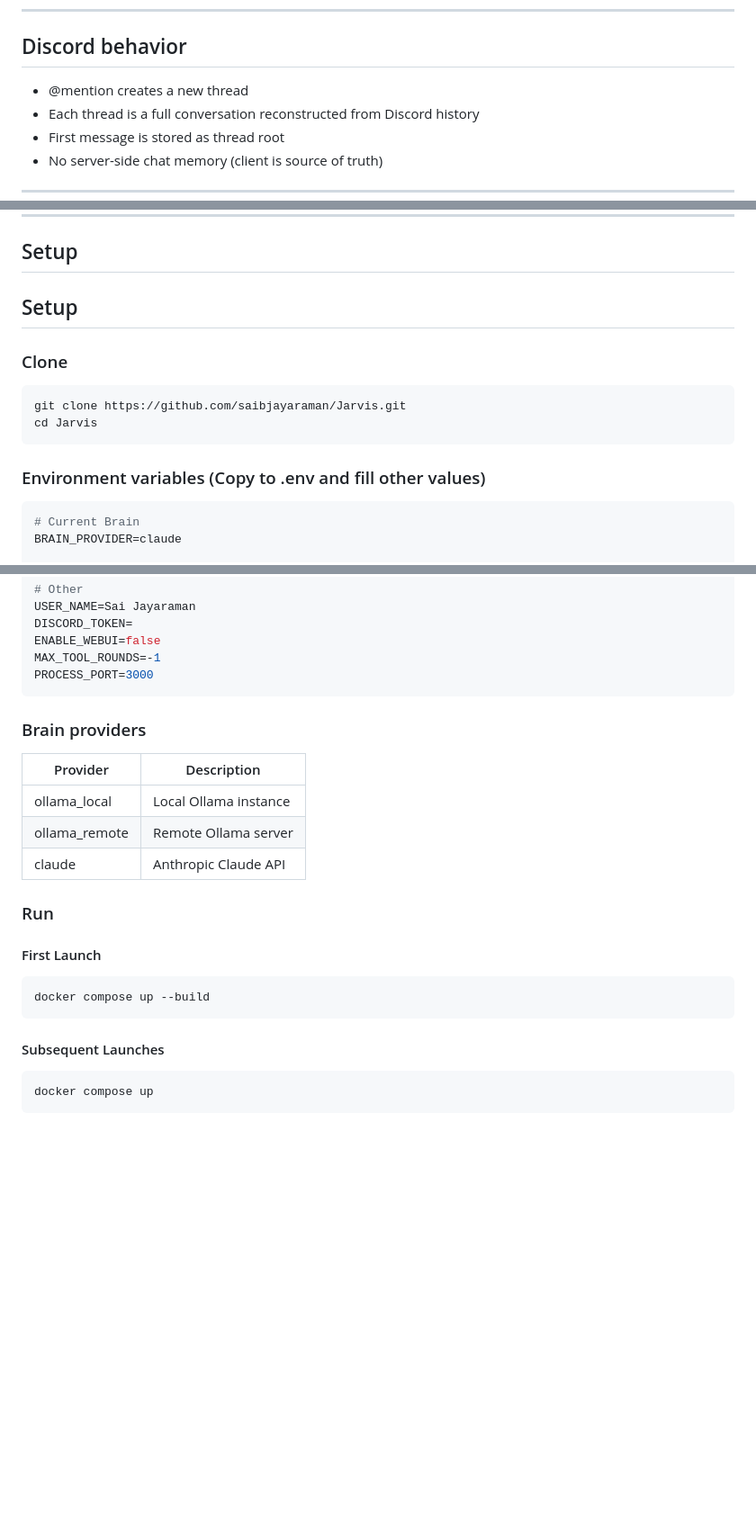
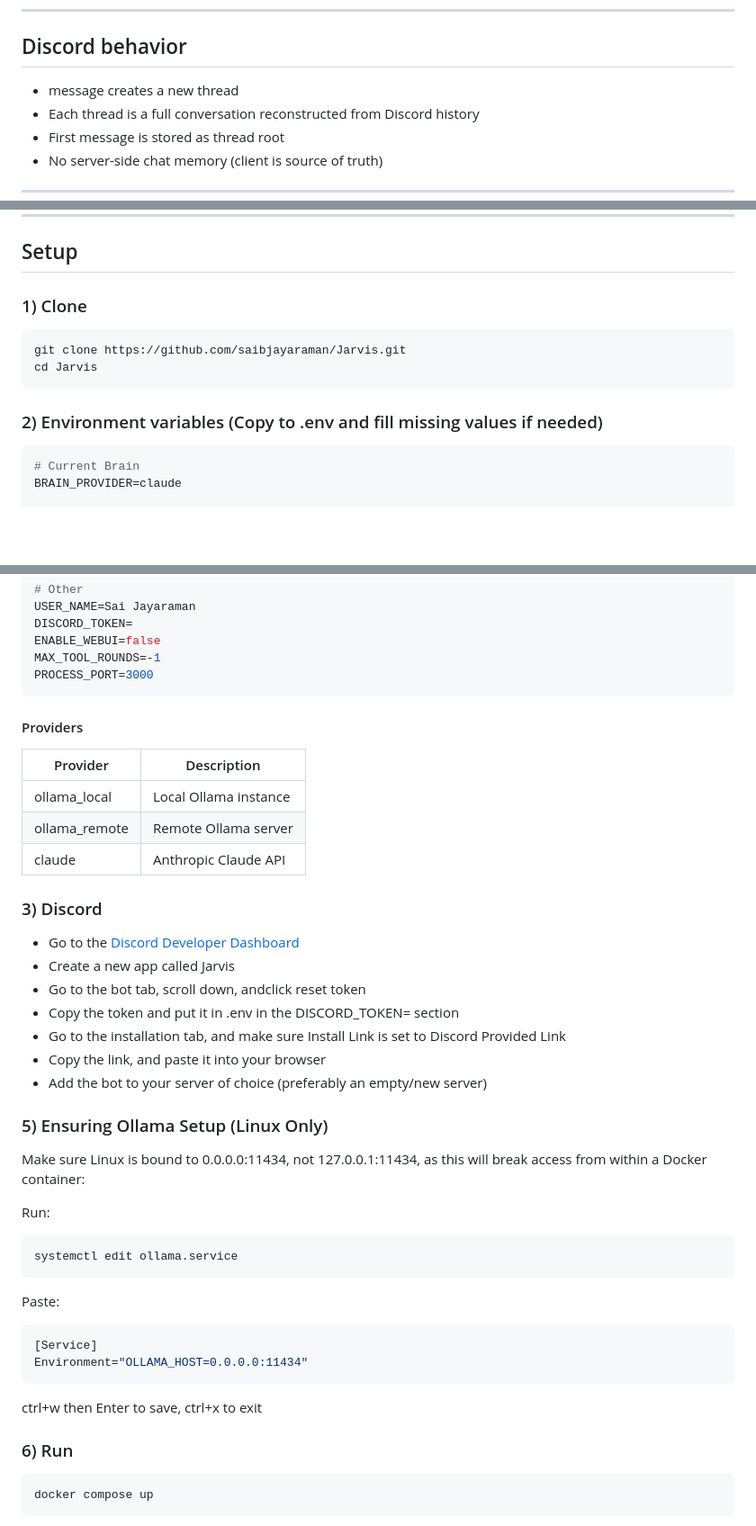
Before and after one commit to saibjayaraman/Jarvis, a Markdown page: README.md, 3 parts joined by grey strips. Shown at 90% size. Drawn GitHub-style; blank space fills up the shorter version.

Commit message:
Add Discord and Linux instructions to Readme

````diff
--- a/README.md
+++ b/README.md
@@ -117,7 +117,7 @@ QMD memory write-back (journaling / chat logs / people extraction)
 
 ## Discord behavior
 
-- @mention creates a new thread
+- message creates a new thread
 - Each thread is a full conversation reconstructed from Discord history
 - First message is stored as thread root
 - No server-side chat memory (client is source of truth)
@@ -150,16 +150,14 @@ Running inside Docker is recommended because it provides a consistent environmen
 
 ## Setup
 
-## Setup
-
-### Clone
+### 1) Clone
 
 ```bash
 git clone https://github.com/saibjayaraman/Jarvis.git
 cd Jarvis
 ```
 
-### Environment variables (Copy to .env and fill other values)
+### 2) Environment variables (Copy to .env and fill missing values if needed)
 
 ```env
 # Current Brain
@@ -200,8 +198,8 @@ ENABLE_WEBUI=false
 MAX_TOOL_ROUNDS=-1
 PROCESS_PORT=3000
 ```
-### Brain providers
 
+#### Providers
 
 | Provider      | Description           |
 | ------------- | --------------------- |
@@ -209,12 +207,36 @@ PROCESS_PORT=3000
 | ollama_remote | Remote Ollama server  |
 | claude        | Anthropic Claude API  |
 
-### Run
-#### First Launch
+### 3) Discord
+
+- Go to the [Discord Developer Dashboard](https://discord.com/developers/applications)
+- Create a new app called Jarvis
+- Go to the bot tab, scroll down, andclick reset token
+- Copy the token and put it in .env in the DISCORD_TOKEN= section
+- Go to the installation tab, and make sure Install Link is set to Discord Provided Link
+- Copy the link, and paste it into your browser
+- Add the bot to your server of choice (preferably an empty/new
+ server)
+
+### 5) Ensuring Ollama Setup (Linux Only)
+
+Make sure Linux is bound to 0.0.0.0:11434, not 127.0.0.1:11434, as this will break access from within a Docker container:
+
+Run:
 ```bash
-docker compose up --build
+systemctl edit ollama.service
 ```
-#### Subsequent Launches
+
+Paste:
+```bash
+[Service]
+Environment="OLLAMA_HOST=0.0.0.0:11434"
+```
+
+ctrl+w then Enter to save, ctrl+x to exit
+
+### 6) Run
+
 ```bash
 docker compose up
 ```
````
